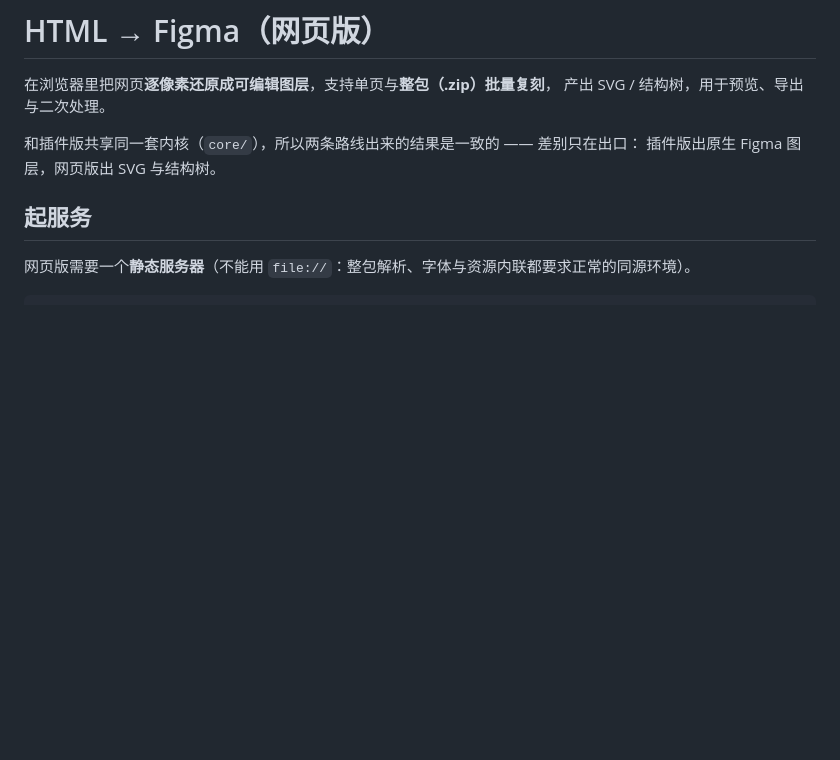
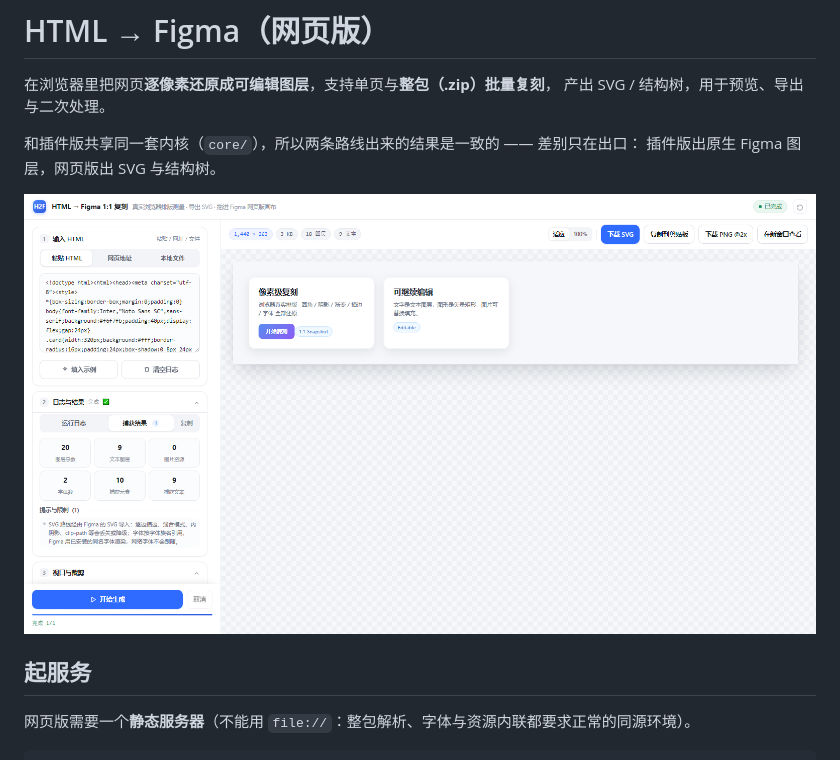
Before and after one commit to kzxheli-commits/html-to-figma-web, a Markdown page: README.md, the part around the change. GitHub-like rendering; pictures changed too: docs/ui.png (added); blank space fills up the shorter version.

Commit message:
README 补充预览图：给评审一个直观印象

```diff
--- a/README.md
+++ b/README.md
@@ -5,6 +5,8 @@
 
 和插件版共享同一套内核（`core/`），所以两条路线出来的结果是一致的 —— 差别只在出口：
 插件版出原生 Figma 图层，网页版出 SVG 与结构树。
+
+![网页版界面](docs/ui.png)
 
 ## 起服务
 
```
